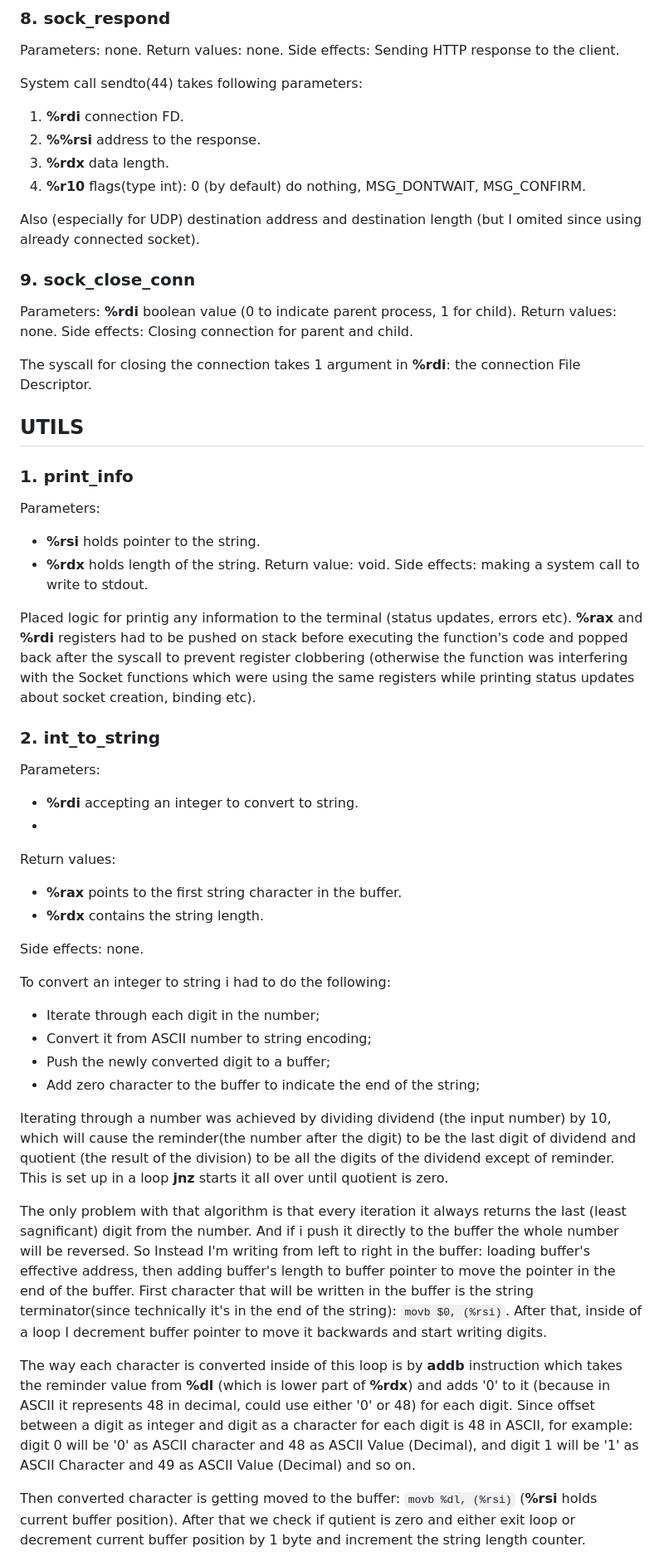
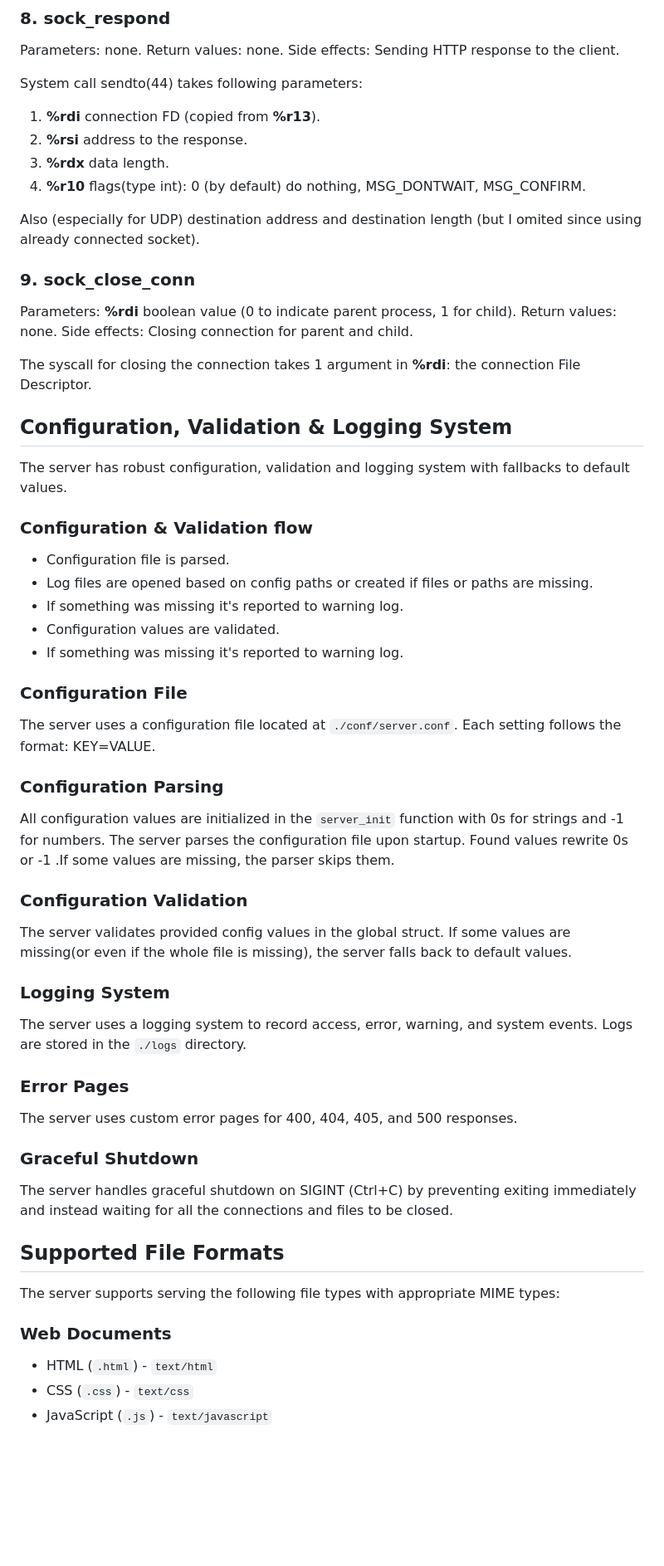
Before and after one commit to Zakharii-Husar/asm_server, a Markdown page: readme.md, the part around the change printed below. Shown: that part at 83% size. Drawn GitHub-style; blank space fills up the shorter version.

```diff
--- a/readme.md
+++ b/readme.md
@@ -111,8 +138,8 @@ Side effects: Sending HTTP response to the client.
 
 System call sendto(44) takes following parameters:
 
-1. **%rdi** connection FD.
-2. **%%rsi** address to the response.
+1. **%rdi** connection FD (copied from **%r13**).
+2. **%rsi** address to the response.
 3. **%rdx** data length.
 4. **%r10** flags(type int): 0 (by default) do nothing, MSG_DONTWAIT, MSG_CONFIRM.
 
@@ -126,41 +153,43 @@ Side effects: Closing connection for parent and child.
 
 The syscall for closing the connection takes 1 argument in **%rdi**: the connection File Descriptor.
 
-## UTILS
+## Configuration, Validation & Logging System
+The server has robust configuration, validation and logging system with fallbacks to default values.
 
-### 1. print_info
+### Configuration & Validation flow
+- Configuration file is parsed.
+- Log files are opened based on config paths or created if files or paths are missing.
+- If something was missing it's reported to warning log.
+- Configuration values are validated.
+- If something was missing it's reported to warning log.
 
-Parameters:
-- **%rsi** holds pointer to the string.
-- **%rdx** holds length of the string.
-Return value: void.
-Side effects: making a system call to write to stdout.
+### Configuration **File**
+The server uses a configuration file located at `./conf/server.conf`. Each setting follows the format: KEY=VALUE.
 
-Placed logic for printig any information to the terminal (status updates, errors etc). **%rax** and **%rdi** registers had to be pushed on stack before executing the function's code and popped back after the syscall to prevent register clobbering (otherwise the function was interfering with the Socket functions which were using the same registers while printing status updates about socket creation, binding etc).
+### Configuration **Parsing**
+All configuration values are initialized in the `server_init` function
+with 0s for strings and -1 for numbers.
+The server parses the configuration file upon startup. Found values rewrite 0s or -1 .If some values are missing, the parser skips them.
 
-### 2. int_to_string
-Parameters:
-- **%rdi** accepting an integer to convert to string.
--
-Return values:
-- **%rax** points to the first string character in the buffer.
-- **%rdx** contains the string length.
+### Configuration **Validation**
+The server validates provided config values in the global struct. If some values are missing(or even if the whole file is missing), the server falls back to default values.
 
-Side effects: none.
+### Logging **System**
+The server uses a logging system to record access, error, warning, and system events. Logs are stored in the `./logs` directory.
 
-To convert an integer to string i had to do the following:
- - Iterate through each digit in the number;
- - Convert it from ASCII number to string encoding;
- - Push the newly converted digit to a buffer;
- - Add zero character to the buffer to indicate the end of the string;
+### Error **Pages**
+The server uses custom error pages for 400, 404, 405, and 500 responses.
 
-Iterating through a number was achieved by dividing dividend (the input number) by 10, which will cause the reminder(the number after the digit) to be the last digit of dividend and quotient (the result of the division) to be all the digits of the dividend except of reminder.
-This is set up in a loop **jnz** starts it all over until quotient is zero.
+### Graceful **Shutdown**
+The server handles graceful shutdown on SIGINT (Ctrl+C)
+by preventing exiting immediately and instead waiting for all the connections and files to be closed.
 
-The only problem with that algorithm is that every iteration it always returns the last (least sagnificant) digit from the number. And if i push it directly to the buffer the whole number will be reversed. So Instead I'm writing from left to right in the buffer: loading buffer's effective address, then adding  buffer's length to buffer pointer to move the pointer in the end of the buffer. First character that will be written in the buffer is the string terminator(since technically it's in the end of the string): ``movb $0, (%rsi)``. After that, inside of a loop I decrement buffer pointer to move it backwards and start writing digits.
+## Supported File Formats
 
-The way each character is converted inside of this loop is by **addb** instruction which takes the reminder value from **%dl** (which is lower part of **%rdx**)  and adds '0' to it (because in ASCII it represents 48 in decimal, could use either '0' or 48) for each digit. Since offset between a digit as integer and digit as a character for each digit is 48 in ASCII, for example:
-digit 0 will be '0' as ASCII character and 48 as ASCII Value (Decimal), and digit 1 will be '1' as ASCII Character and 49 as ASCII Value (Decimal) and so on.
+The server supports serving the following file types with appropriate MIME types:
 
-Then converted character is getting moved to the buffer: ``movb %dl, (%rsi)`` (**%rsi** holds current buffer position). After that we check if qutient is zero and either exit loop or decrement current buffer position by 1 byte and increment the string length counter.
+### Web Documents
+- HTML (`.html`) - `text/html`
+- CSS (`.css`) - `text/css`
+- JavaScript (`.js`) - `text/javascript`
 
```
Also changed, not shown: other parts of readme.md (+53 -8 lines).
